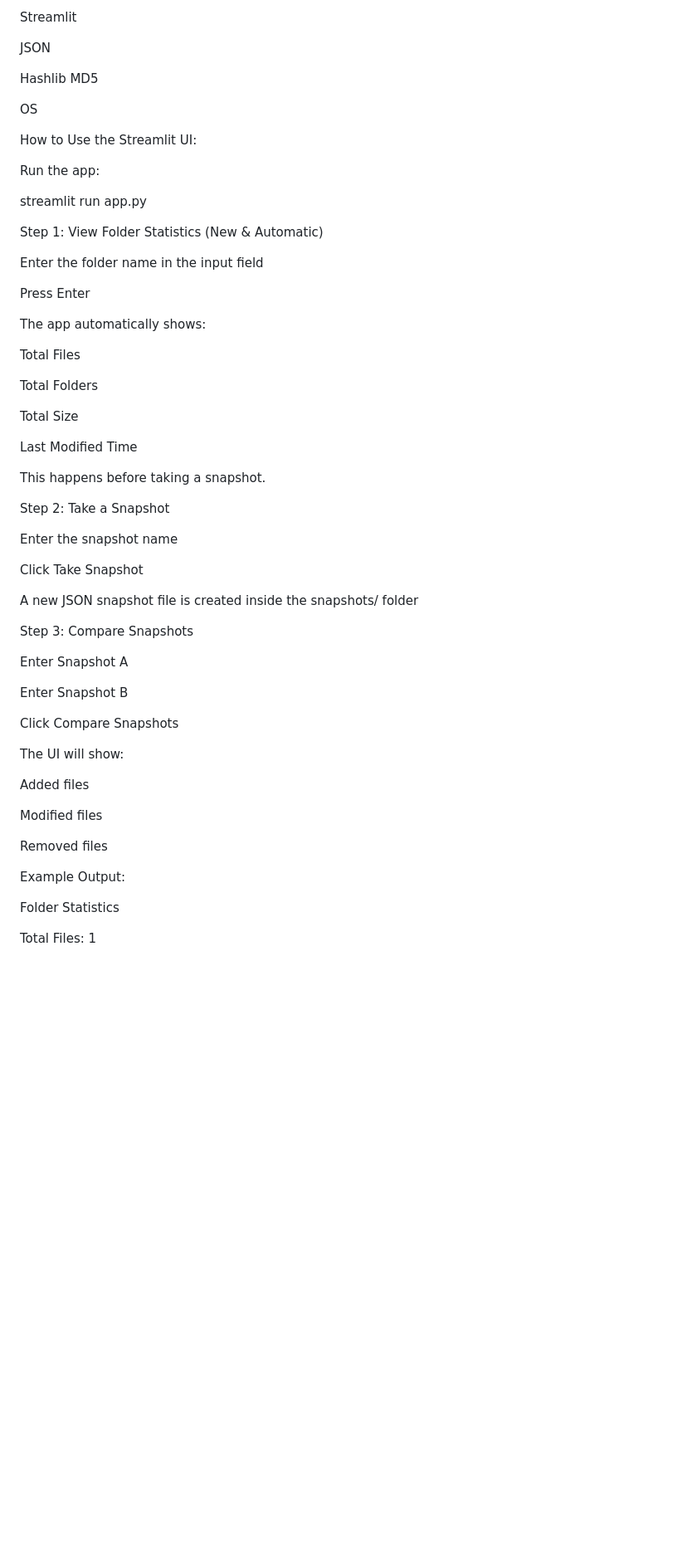
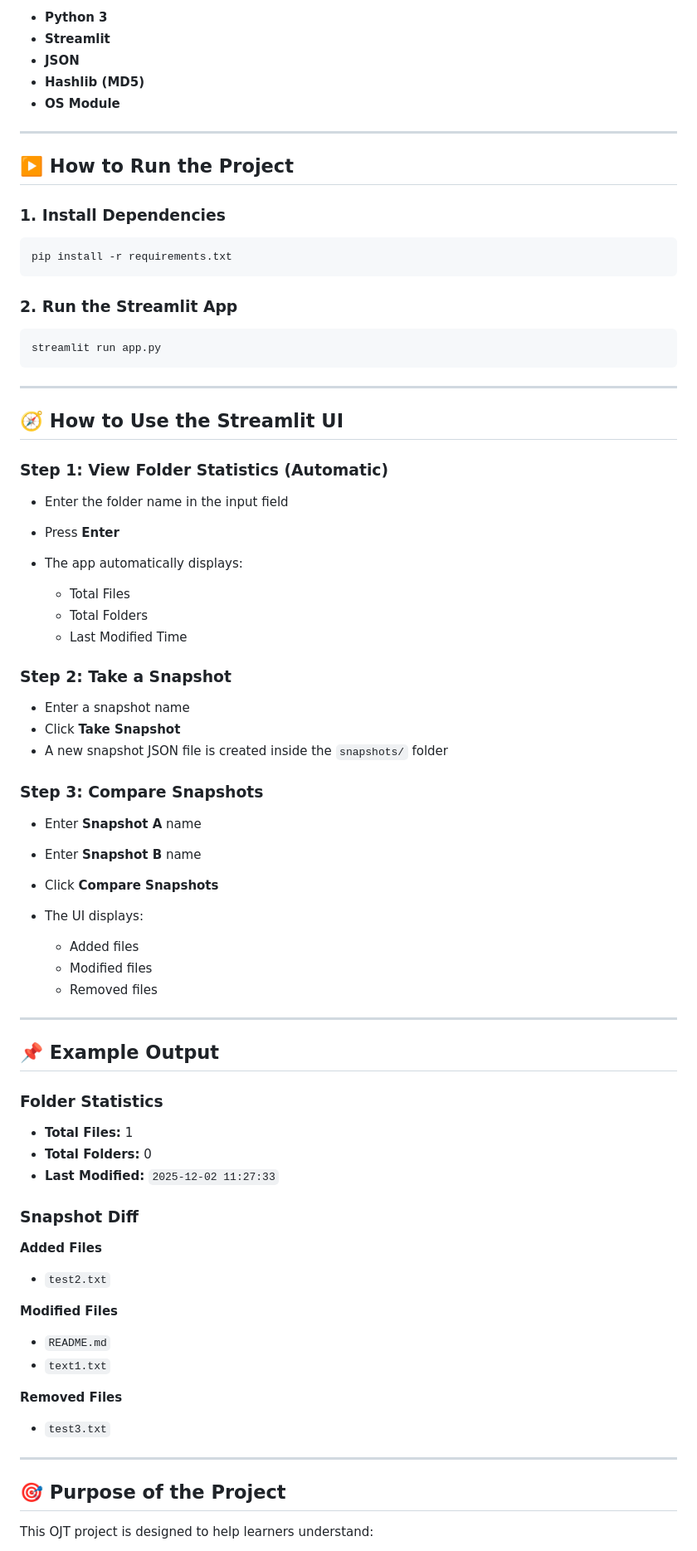
Before and after one commit to Vaishnavi10706/File-System-Snapshot-Difference, a Markdown page: README.md, the part around one of its changes. Shown at 83% size. Rendered like a GitHub page; blank space fills up the shorter version.

````diff
--- a/README.md
+++ b/README.md
@@ -86,63 +82,85 @@ Python 3
 
-Streamlit
+* **Python 3**
+* **Streamlit**
+* **JSON**
+* **Hashlib (MD5)**
+* **OS Module**
 
-JSON
+---
 
-Hashlib MD5
+## ▶️ How to Run the Project
 
-OS
+### 1. Install Dependencies
 
-How to Use the Streamlit UI:
+```bash
+pip install -r requirements.txt
+```
 
-Run the app:
+### 2. Run the Streamlit App
 
+```bash
 streamlit run app.py
+```
 
-Step 1: View Folder Statistics (New & Automatic)
+---
 
-Enter the folder name in the input field
+## 🧭 How to Use the Streamlit UI
 
-Press Enter
+### Step 1: View Folder Statistics (Automatic)
 
-The app automatically shows:
+* Enter the folder name in the input field
+* Press **Enter**
+* The app automatically displays:
 
-Total Files
+  * Total Files
+  * Total Folders
+  * Last Modified Time
 
-Total Folders
+### Step 2: Take a Snapshot
 
-Total Size
+* Enter a snapshot name
+* Click **Take Snapshot**
+* A new snapshot JSON file is created inside the `snapshots/` folder
 
-Last Modified Time
+### Step 3: Compare Snapshots
 
-This happens before taking a snapshot.
+* Enter **Snapshot A** name
+* Enter **Snapshot B** name
+* Click **Compare Snapshots**
+* The UI displays:
 
-Step 2: Take a Snapshot
+  * Added files
+  * Modified files
+  * Removed files
 
-Enter the snapshot name
+---
 
-Click Take Snapshot
+## 📌 Example Output
 
-A new JSON snapshot file is created inside the snapshots/ folder
+### Folder Statistics
 
-Step 3: Compare Snapshots
+* **Total Files:** 1
+* **Total Folders:** 0
+* **Last Modified:** `2025-12-02 11:27:33`
 
-Enter Snapshot A
+### Snapshot Diff
 
-Enter Snapshot B
+**Added Files**
 
-Click Compare Snapshots
+* `test2.txt`
 
-The UI will show:
+**Modified Files**
 
-Added files
+* `README.md`
+* `text1.txt`
 
-Modified files
+**Removed Files**
 
-Removed files
+* `test3.txt`
 
-Example Output:
+---
 
-Folder Statistics
+## 🎯 Purpose of the Project
 
-Total Files: 1
+This OJT project is designed to help learners understand:
 
````
Also changed, not shown: other parts of README.md (+61 -81 lines).
